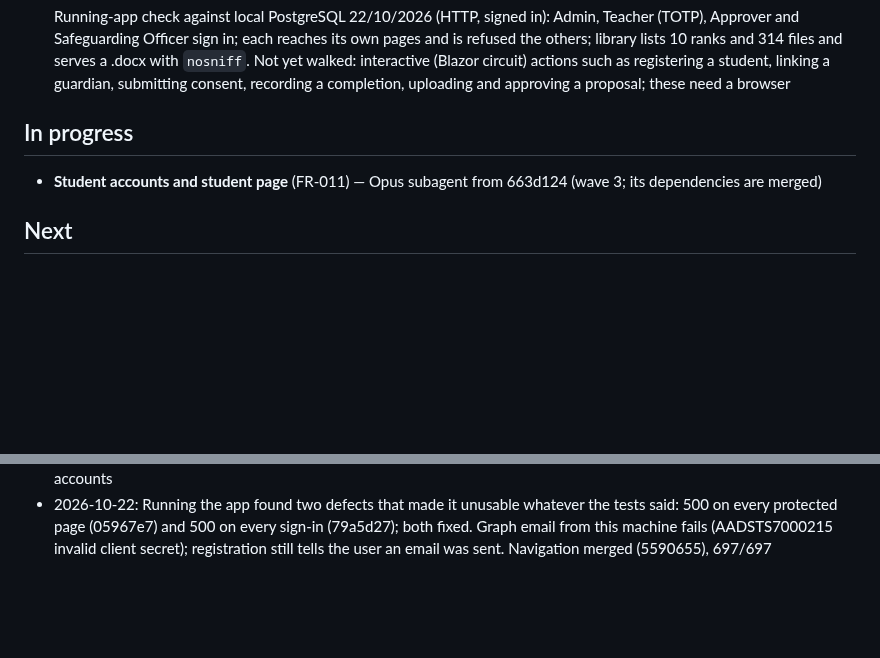
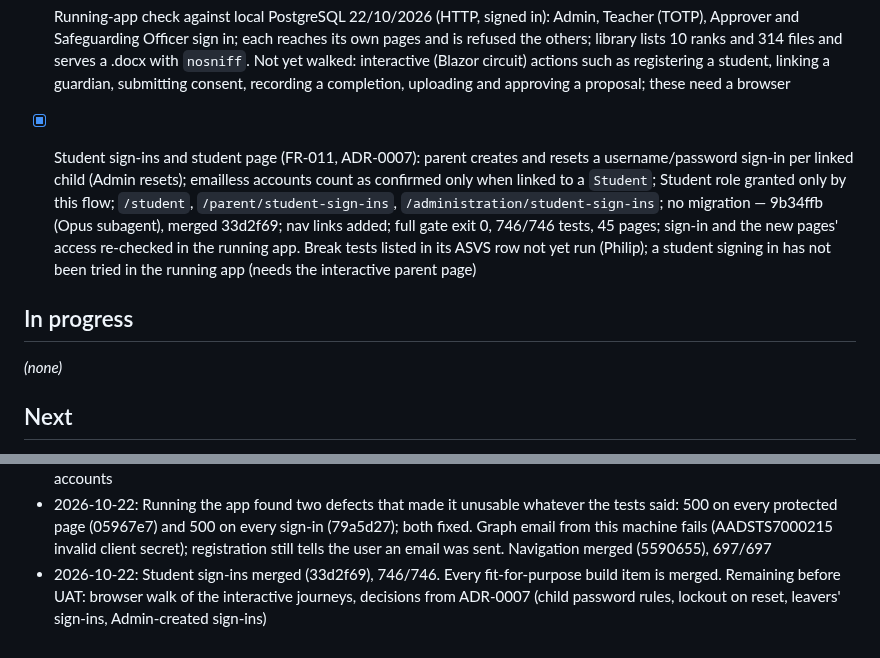
Before and after one commit to PhilipThomas6w/vlms, a Markdown page: STATE.md, 2 parts joined by grey strips. GitHub-like rendering; blank space fills up the shorter version.

Commit message:
Update STATE.md: student sign-ins merged; build plan items all merged

```diff
--- a/STATE.md
+++ b/STATE.md
@@ -72,9 +72,10 @@ Full narrative for Done/Log items to 12/08/2026: `docs/harness/STATE-archive.md`
 - [x] Sign-in fix: `IdentityRedirectManager` kept the pre-.NET 10 throw although `BlazorDisableThrowNavigationException` is set, so **every sign-in answered 500**; plus the missing `/Account/AccessDenied` page (refused users got 404) — 79a5d27 (main session). Found by signing in to the running app; nobody could have signed in before this
 - [x] Home page and navigation per role (FR-012): `NavMenu` per policy, role-aware `Home.razor`, `NavigationCoverageTests` fail on any unlinked page — bad58c7 (Sonnet subagent), merged 5590655; full gate exit 0, 697/697 tests, 42 pages. Checklist tails repaired (sign-off rows had been appended below duplicated hash lines)
 - [x] Running-app check against local PostgreSQL 22/10/2026 (HTTP, signed in): Admin, Teacher (TOTP), Approver and Safeguarding Officer sign in; each reaches its own pages and is refused the others; library lists 10 ranks and 314 files and serves a .docx with `nosniff`. Not yet walked: interactive (Blazor circuit) actions such as registering a student, linking a guardian, submitting consent, recording a completion, uploading and approving a proposal; these need a browser
+- [x] Student sign-ins and student page (FR-011, ADR-0007): parent creates and resets a username/password sign-in per linked child (Admin resets); emailless accounts count as confirmed only when linked to a `Student`; Student role granted only by this flow; `/student`, `/parent/student-sign-ins`, `/administration/student-sign-ins`; no migration — 9b34ffb (Opus subagent), merged 33d2f69; nav links added; full gate exit 0, 746/746 tests, 45 pages; sign-in and the new pages' access re-checked in the running app. Break tests listed in its ASVS row not yet run (Philip); a student signing in has not been tried in the running app (needs the interactive parent page)
 
 ## In progress
-- **Student accounts and student page** (FR-011) — Opus subagent from 663d124 (wave 3; its dependencies are merged)
+_(none)_
 
 ## Next
 Fit-for-purpose build plan (Philip, 22/10/2026; `docs/delivery-plan.md` phase 2, `docs/governance/raid.md` I-001). Acceptance for every item below: tests, gate exits 0, **and** the matching steps in `docs/requirements/user-journeys.md` work in the running app for each named role (checked by running it, not inferred from service tests), with their status updated there.
@@ -205,3 +206,4 @@ Ordered by go-live critical path.
 - 2026-10-22: Merged teacher MFA, student list, record completion, badges and certificates; fixed the 500 on every protected page (05967e7). master 663d124: full gate exit 0, 645/645 tests
 - 2026-10-22: Merged lesson uploads (955aadd), gate exit 0, 692/692 tests. Home/navigation launched alongside student accounts
 - 2026-10-22: Running the app found two defects that made it unusable whatever the tests said: 500 on every protected page (05967e7) and 500 on every sign-in (79a5d27); both fixed. Graph email from this machine fails (AADSTS7000215 invalid client secret); registration still tells the user an email was sent. Navigation merged (5590655), 697/697
+- 2026-10-22: Student sign-ins merged (33d2f69), 746/746. Every fit-for-purpose build item is merged. Remaining before UAT: browser walk of the interactive journeys, decisions from ADR-0007 (child password rules, lockout on reset, leavers' sign-ins, Admin-created sign-ins)
```
